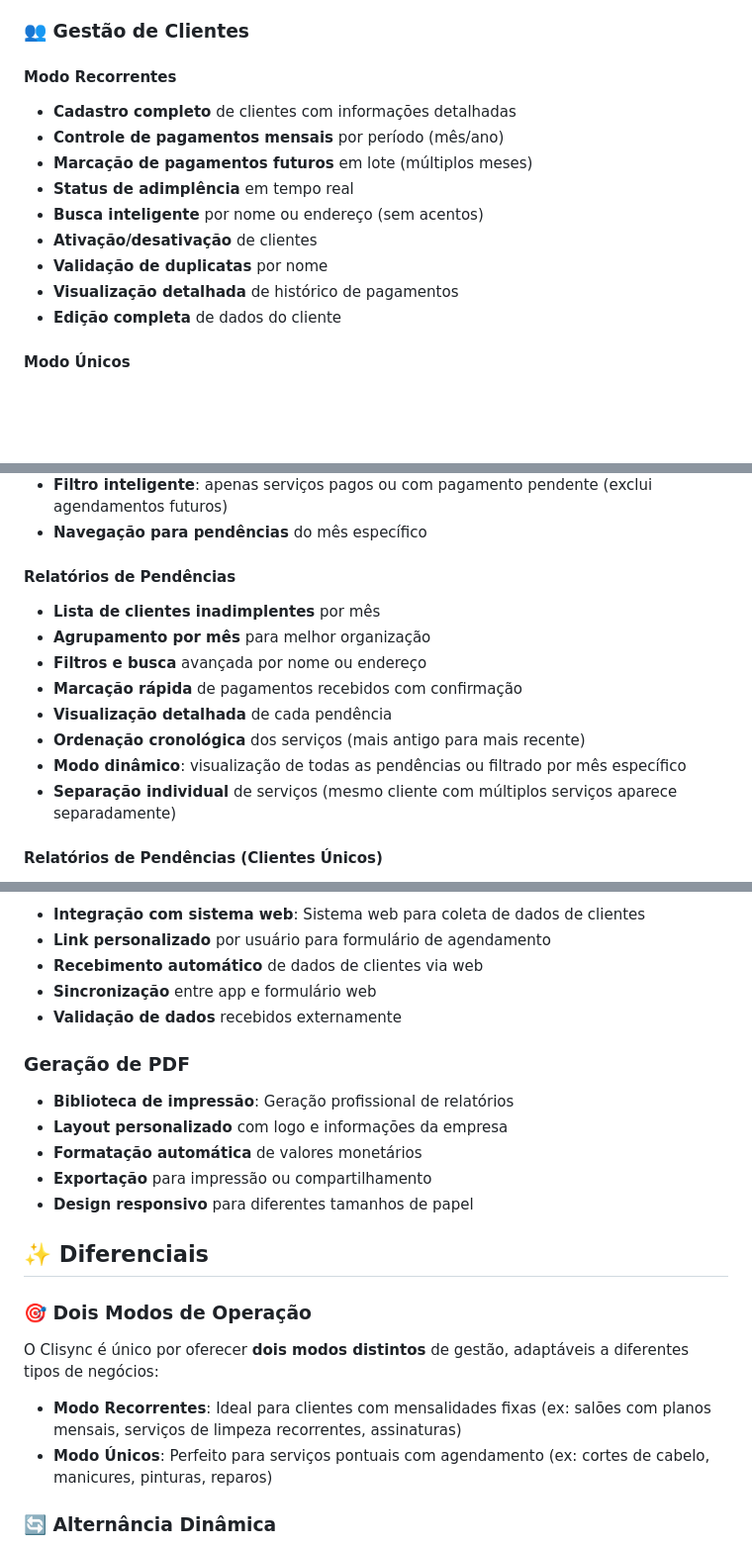
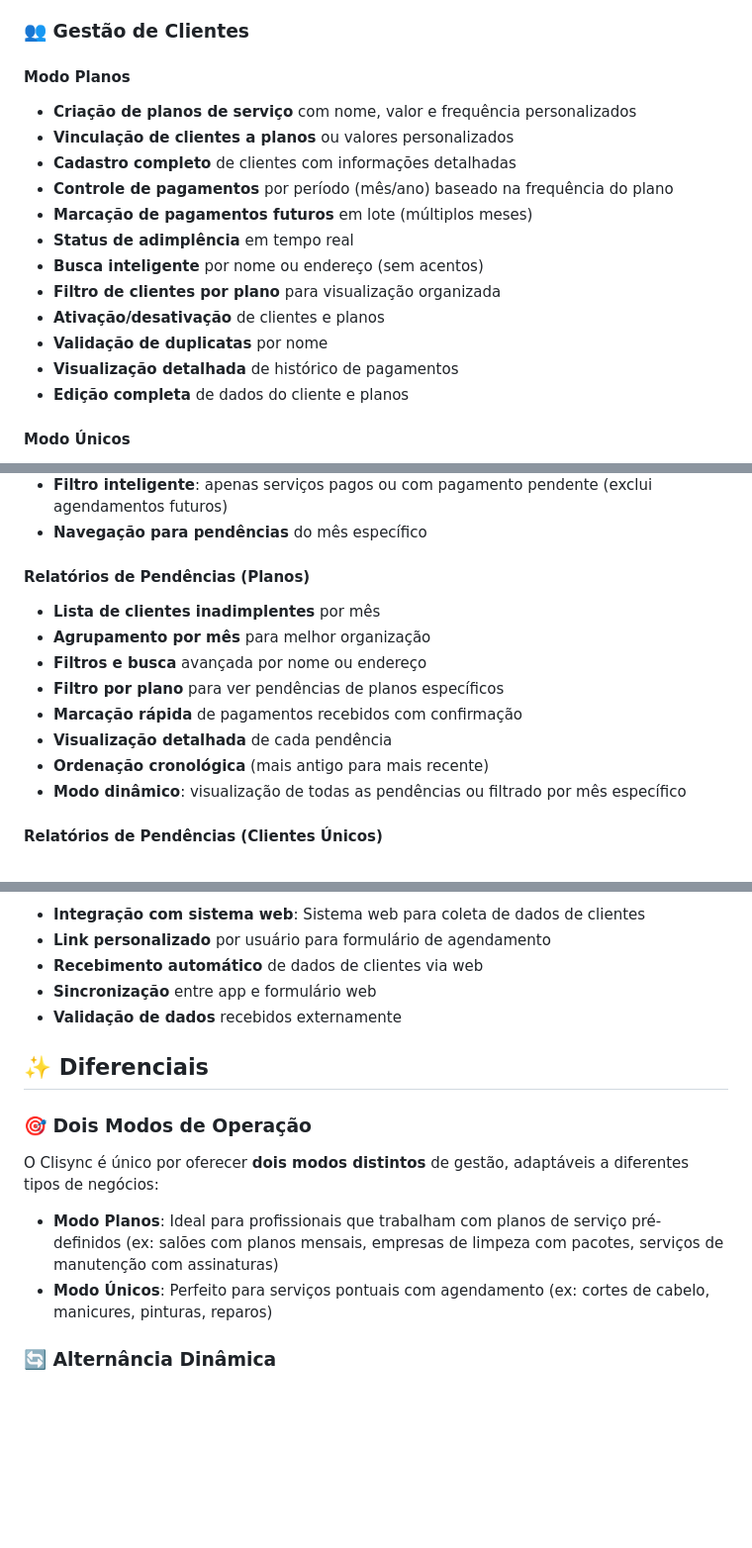
Before and after one commit to AugustoNX/Clisync, a Markdown page: README.md, 3 parts joined by grey strips. Shown at 99% size. GitHub-like rendering; blank space fills up the shorter version.

```diff
--- a/README.md
+++ b/README.md
@@ -40,16 +153,19 @@ O aplicativo foi projetado para atender dois tipos principais de modelos de neg
 
 ### 👥 Gestão de Clientes
 
-#### Modo Recorrentes
+#### Modo Planos
+- **Criação de planos de serviço** com nome, valor e frequência personalizados
+- **Vinculação de clientes a planos** ou valores personalizados
 - **Cadastro completo** de clientes com informações detalhadas
-- **Controle de pagamentos mensais** por período (mês/ano)
+- **Controle de pagamentos** por período (mês/ano) baseado na frequência do plano
 - **Marcação de pagamentos futuros** em lote (múltiplos meses)
 - **Status de adimplência** em tempo real
 - **Busca inteligente** por nome ou endereço (sem acentos)
-- **Ativação/desativação** de clientes
+- **Filtro de clientes por plano** para visualização organizada
+- **Ativação/desativação** de clientes e planos
 - **Validação de duplicatas** por nome
 - **Visualização detalhada** de histórico de pagamentos
-- **Edição completa** de dados do cliente
+- **Edição completa** de dados do cliente e planos
 
 #### Modo Únicos
 - **Cadastro de clientes únicos** para serviços pontuais
@@ -88,15 +204,15 @@ O aplicativo foi projetado para atender dois tipos principais de modelos de neg
 - **Filtro inteligente**: apenas serviços pagos ou com pagamento pendente (exclui agendamentos futuros)
 - **Navegação para pendências** do mês específico
 
-#### Relatórios de Pendências
+#### Relatórios de Pendências (Planos)
 - **Lista de clientes inadimplentes** por mês
 - **Agrupamento por mês** para melhor organização
 - **Filtros e busca** avançada por nome ou endereço
+- **Filtro por plano** para ver pendências de planos específicos
 - **Marcação rápida** de pagamentos recebidos com confirmação
 - **Visualização detalhada** de cada pendência
-- **Ordenação cronológica** dos serviços (mais antigo para mais recente)
+- **Ordenação cronológica** (mais antigo para mais recente)
 - **Modo dinâmico**: visualização de todas as pendências ou filtrado por mês específico
-- **Separação individual** de serviços (mesmo cliente com múltiplos serviços aparece separadamente)
 
 #### Relatórios de Pendências (Clientes Únicos)
 - **Lista de serviços pendentes** agrupados por mês
@@ -156,18 +272,11 @@ O aplicativo foi projetado para atender dois tipos principais de modelos de neg
 - **Sincronização** entre app e formulário web
 - **Validação de dados** recebidos externamente
 
-### Geração de PDF
-- **Biblioteca de impressão**: Geração profissional de relatórios
-- **Layout personalizado** com logo e informações da empresa
-- **Formatação automática** de valores monetários
-- **Exportação** para impressão ou compartilhamento
-- **Design responsivo** para diferentes tamanhos de papel
-
 ## ✨ Diferenciais
 
 ### 🎯 Dois Modos de Operação
 O Clisync é único por oferecer **dois modos distintos** de gestão, adaptáveis a diferentes tipos de negócios:
-- **Modo Recorrentes**: Ideal para clientes com mensalidades fixas (ex: salões com planos mensais, serviços de limpeza recorrentes, assinaturas)
+- **Modo Planos**: Ideal para profissionais que trabalham com planos de serviço pré-definidos (ex: salões com planos mensais, empresas de limpeza com pacotes, serviços de manutenção com assinaturas)
 - **Modo Únicos**: Perfeito para serviços pontuais com agendamento (ex: cortes de cabelo, manicures, pinturas, reparos)
 
 ### 🔄 Alternância Dinâmica
```
Also changed, not shown: other parts of README.md (+118 -8 lines).
